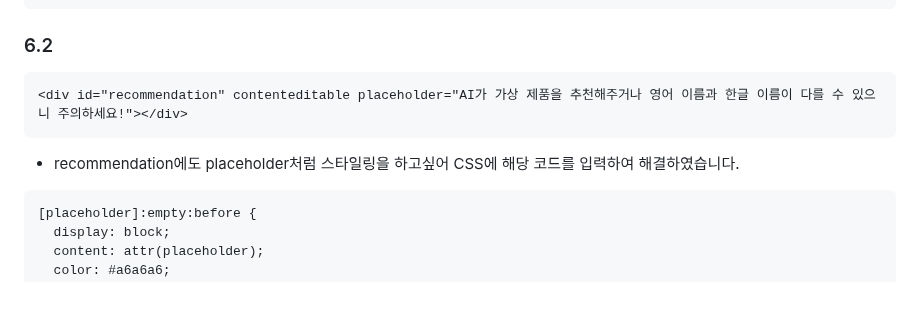
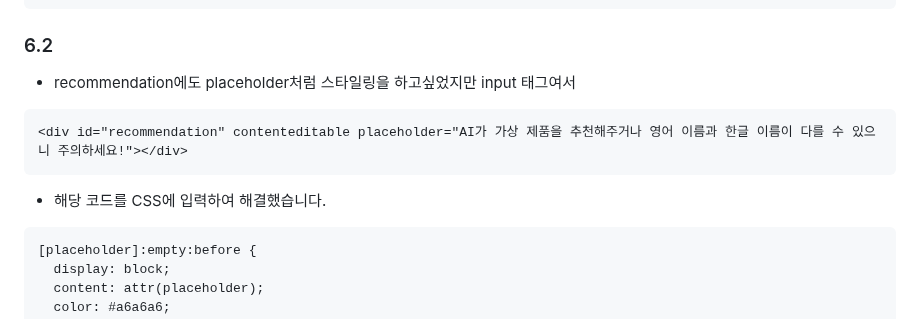
Before and after one commit to ggengmo/ChatGPT-repo, a Markdown page: README.md, the part around the change. Rendered like a GitHub page; blank space fills up the shorter version.

````diff
--- a/README.md
+++ b/README.md
@@ -101,10 +101,11 @@ option[value='ex'][disabled]{
 }
 ```
 ### 6.2
+- recommendation에도 placeholder처럼 스타일링을 하고싶었지만 input 태그여서
 ```
 <div id="recommendation" contenteditable placeholder="AI가 가상 제품을 추천해주거나 영어 이름과 한글 이름이 다를 수 있으니 주의하세요!"></div>
 ```
-- recommendation에도 placeholder처럼 스타일링을 하고싶어 CSS에 해당 코드를 입력하여 해결하였습니다.
+- 해당 코드를 CSS에 입력하여 해결했습니다.
 ```
 [placeholder]:empty:before {
   display: block;
````
